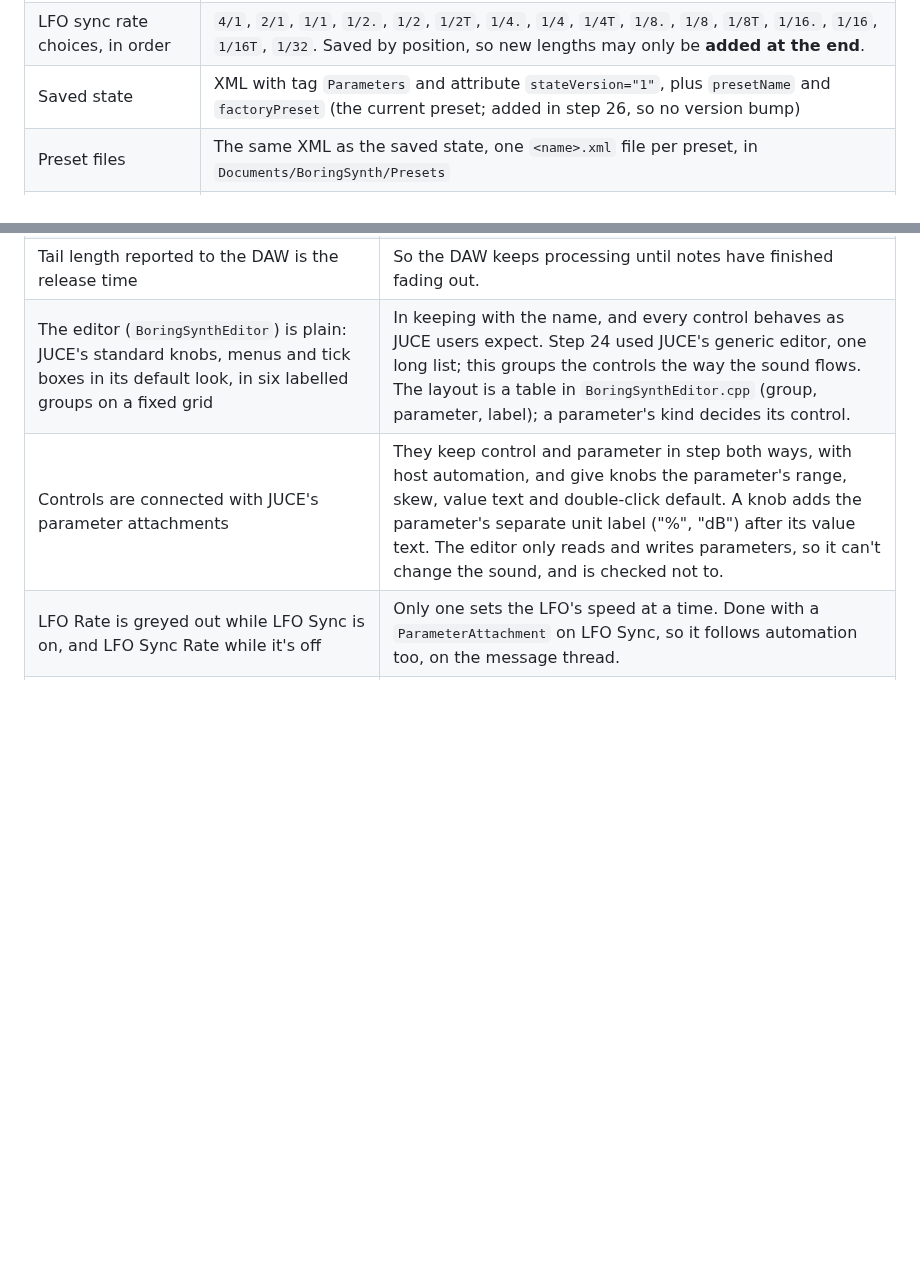
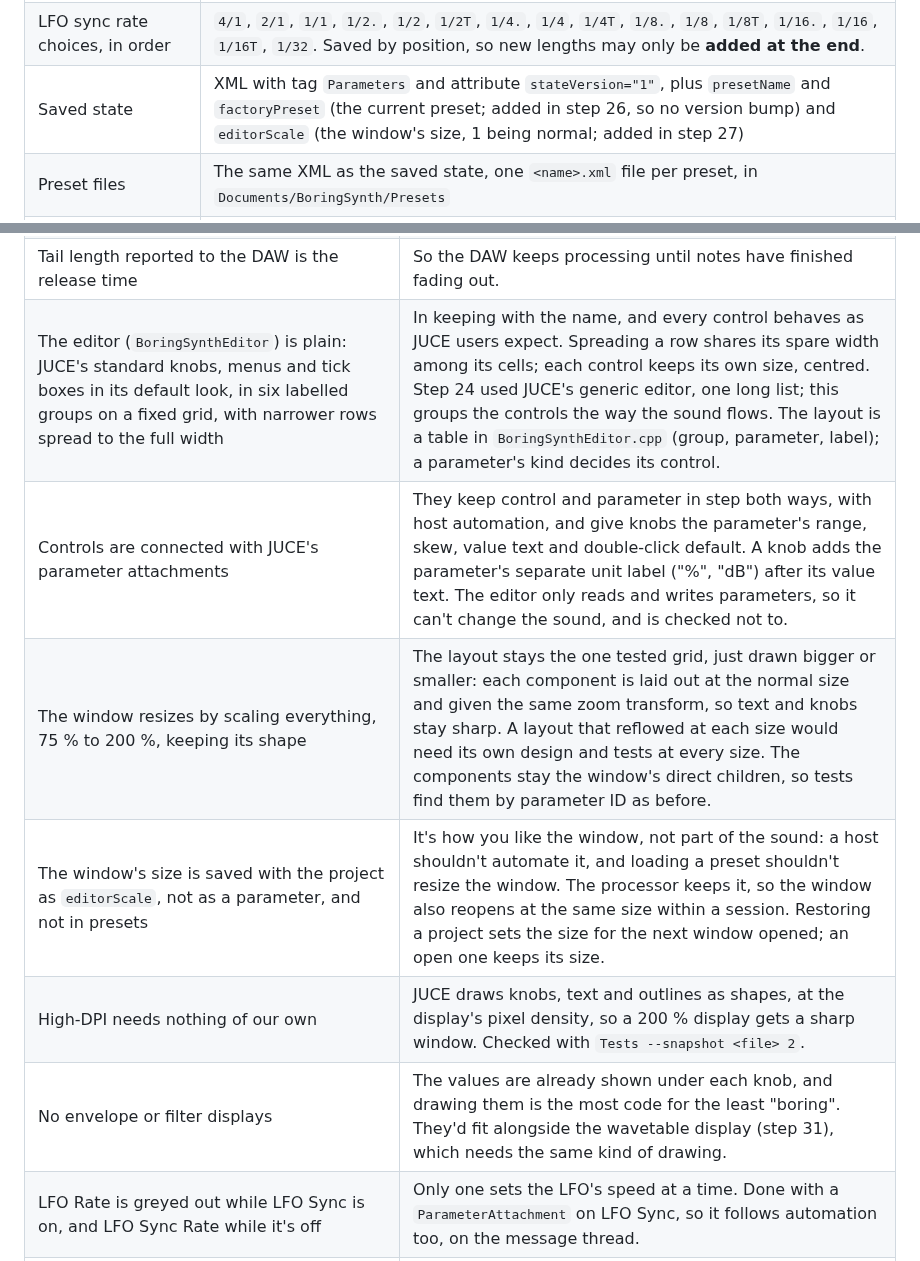
Before and after one commit to christj6/vstTest, a Markdown page: docs/DESIGN.md, 2 parts joined by grey strips. Rendered like a GitHub page; blank space fills up the shorter version.

```diff
--- a/docs/DESIGN.md
+++ b/docs/DESIGN.md
@@ -33,7 +33,7 @@ DAW projects store these. Changing any of them breaks every project that uses th
 | LFO destination choices, in order | `Pitch`, `Volume`, `Filter Cutoff`. Saved by position, so new destinations may only be **added at the end**. |
 | LFO shape choices, in order | The waveform choices: `Sine`, `Triangle`, `Saw`, `Square`. |
 | LFO sync rate choices, in order | `4/1`, `2/1`, `1/1`, `1/2.`, `1/2`, `1/2T`, `1/4.`, `1/4`, `1/4T`, `1/8.`, `1/8`, `1/8T`, `1/16.`, `1/16`, `1/16T`, `1/32`. Saved by position, so new lengths may only be **added at the end**. |
-| Saved state | XML with tag `Parameters` and attribute `stateVersion="1"`, plus `presetName` and `factoryPreset` (the current preset; added in step 26, so no version bump) |
+| Saved state | XML with tag `Parameters` and attribute `stateVersion="1"`, plus `presetName` and `factoryPreset` (the current preset; added in step 26, so no version bump) and `editorScale` (the window's size, 1 being normal; added in step 27) |
 | Preset files | The same XML as the saved state, one `<name>.xml` file per preset, in `Documents/BoringSynth/Presets` |
 | Factory presets, in order | `Init`, `Soft Pad`, `Pluck Bass`, `Squelch`, `Tremolo Organ`, `Wobble Bass`, `Vibrato Lead`, `Chopped Chords`, `Sub Bass`. Hosts save a project's program by its position, so new presets may only be **added at the end**. |
 
@@ -88,8 +88,12 @@ Anything that needs real work (building tables now, loading wavetable files late
 | Envelope parameter IDs start with `amp` | A filter envelope with its own attack, decay, sustain and release comes in step 17, and IDs can't be renamed later. |
 | Time knobs 0 or 5 ms up to 10 s, skewed so the middle is 0.5 s | Most of the knob's travel goes to short times, where small changes matter most. |
 | Tail length reported to the DAW is the release time | So the DAW keeps processing until notes have finished fading out. |
-| The editor (`BoringSynthEditor`) is plain: JUCE's standard knobs, menus and tick boxes in its default look, in six labelled groups on a fixed grid | In keeping with the name, and every control behaves as JUCE users expect. Step 24 used JUCE's generic editor, one long list; this groups the controls the way the sound flows. The layout is a table in `BoringSynthEditor.cpp` (group, parameter, label); a parameter's kind decides its control. |
+| The editor (`BoringSynthEditor`) is plain: JUCE's standard knobs, menus and tick boxes in its default look, in six labelled groups on a fixed grid, with narrower rows spread to the full width | In keeping with the name, and every control behaves as JUCE users expect. Spreading a row shares its spare width among its cells; each control keeps its own size, centred. Step 24 used JUCE's generic editor, one long list; this groups the controls the way the sound flows. The layout is a table in `BoringSynthEditor.cpp` (group, parameter, label); a parameter's kind decides its control. |
 | Controls are connected with JUCE's parameter attachments | They keep control and parameter in step both ways, with host automation, and give knobs the parameter's range, skew, value text and double-click default. A knob adds the parameter's separate unit label ("%", "dB") after its value text. The editor only reads and writes parameters, so it can't change the sound, and is checked not to. |
+| The window resizes by scaling everything, 75 % to 200 %, keeping its shape | The layout stays the one tested grid, just drawn bigger or smaller: each component is laid out at the normal size and given the same zoom transform, so text and knobs stay sharp. A layout that reflowed at each size would need its own design and tests at every size. The components stay the window's direct children, so tests find them by parameter ID as before. |
+| The window's size is saved with the project as `editorScale`, not as a parameter, and not in presets | It's how you like the window, not part of the sound: a host shouldn't automate it, and loading a preset shouldn't resize the window. The processor keeps it, so the window also reopens at the same size within a session. Restoring a project sets the size for the next window opened; an open one keeps its size. |
+| High-DPI needs nothing of our own | JUCE draws knobs, text and outlines as shapes, at the display's pixel density, so a 200 % display gets a sharp window. Checked with `Tests --snapshot <file> 2`. |
+| No envelope or filter displays | The values are already shown under each knob, and drawing them is the most code for the least "boring". They'd fit alongside the wavetable display (step 31), which needs the same kind of drawing. |
 | LFO Rate is greyed out while LFO Sync is on, and LFO Sync Rate while it's off | Only one sets the LFO's speed at a time. Done with a `ParameterAttachment` on LFO Sync, so it follows automation too, on the message thread. |
 | Each control's component ID is its parameter's ID | So tests can find every control and check it's the right kind and connected. A test fails if any parameter has no control, or two. |
 | Preset files are the plug-in's saved state, as XML | One format for projects and presets, readable and diffable. Loading one sets every parameter: those it holds from the file, any it doesn't (a preset older than the parameter) to their defaults, as an older project's would. A file that isn't this plug-in's state, or is from a newer version, is refused, changing nothing. Each parameter is set as one host gesture, so hosts recording automation see clean changes. |
```
Also changed, not shown: README.md (+3 -3 lines), docs/ROADMAP.md (+2 -5 lines), docs/editor.png, 7 other files.
